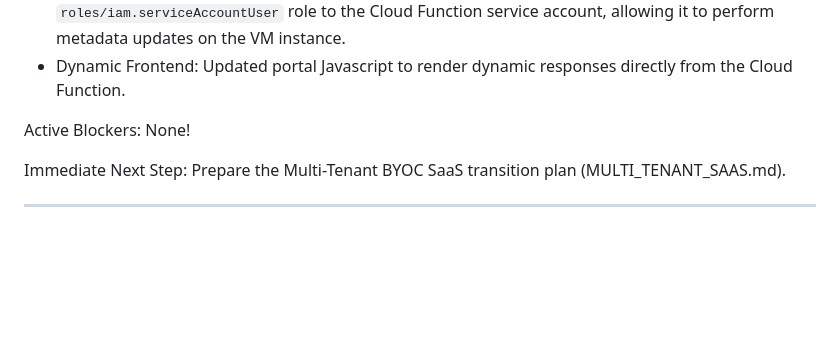
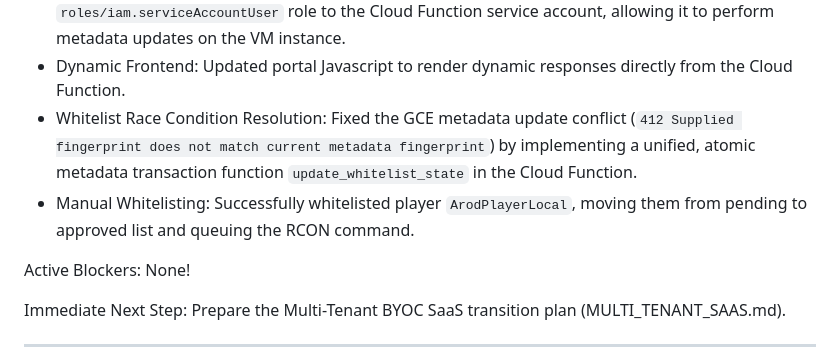
Before and after one commit to ARodrigue7/gcp-minecraft-ondemand, a Markdown page: GEMINI.md, the part around the change. GitHub-like rendering; blank space fills up the shorter version.

Commit message:
docs: update GEMINI.md change log with whitelist race condition fix

```diff
--- a/GEMINI.md
+++ b/GEMINI.md
@@ -127,6 +127,8 @@ Recent Changes:
 * Webhook Anti-Spam: Cloud Function now blocks duplicate whitelist requests for the same player, preventing Discord webhook spam.
 * IAM Permissions: Added `google_service_account_iam_member.cf_sa_user` to grant `roles/iam.serviceAccountUser` role to the Cloud Function service account, allowing it to perform metadata updates on the VM instance.
 * Dynamic Frontend: Updated portal Javascript to render dynamic responses directly from the Cloud Function.
+* Whitelist Race Condition Resolution: Fixed the GCE metadata update conflict (`412 Supplied fingerprint does not match current metadata fingerprint`) by implementing a unified, atomic metadata transaction function `update_whitelist_state` in the Cloud Function.
+* Manual Whitelisting: Successfully whitelisted player `ArodPlayerLocal`, moving them from pending to approved list and queuing the RCON command.
 
 Active Blockers: None!
 
```
